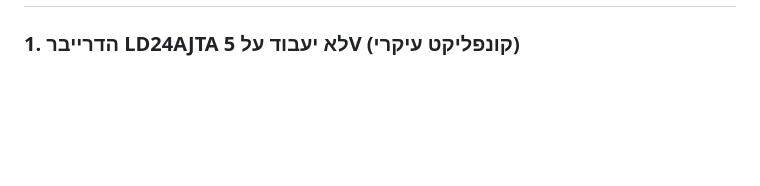
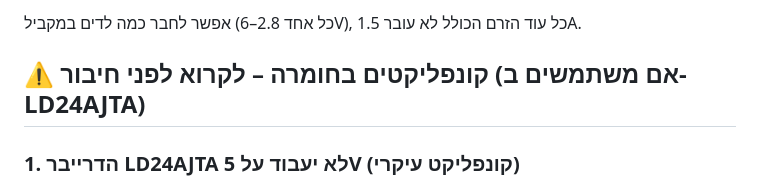
Before and after one commit to ZionBabila/ZionBabila, a Markdown page: esp32-uv-timer/README.md, the part around one of its changes. GitHub-like rendering; blank space fills up the shorter version.

Commit message:
README: recommend 2.8-6V PWM LED driver for 5V build
Co-Authored-By: Claude Opus 5.5 <noreply@anthropic.com>
Claude-Session: https://claude.ai/code/session_016J3Ec6aoYc97mjRJt82v1S

```diff
--- a/esp32-uv-timer/README.md
+++ b/esp32-uv-timer/README.md
@@ -8,3 +27,6 @@
+אפשר לחבר כמה לדים במקביל (כל אחד 2.8–6V), כל עוד הזרם הכולל לא עובר 1.5A.
+
+## ⚠️ קונפליקטים בחומרה – לקרוא לפני חיבור (אם משתמשים ב-LD24AJTA)
 
 ### 1. הדרייבר LD24AJTA לא יעבוד על 5V (קונפליקט עיקרי)
 הדרייבר דורש מתח כניסה של **9V–24V**. על 5V הוא לא יידלק או יעבוד בצורה לא יציבה. יש שלוש דרכים לפתור:
```
Also changed, not shown: other parts of esp32-uv-timer/README.md (+20 -1 lines).
